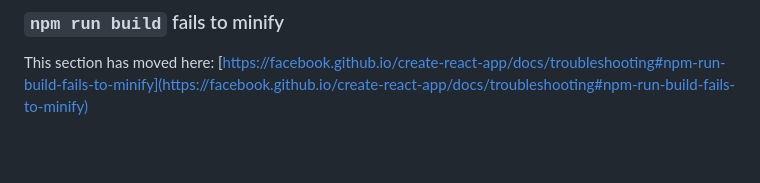
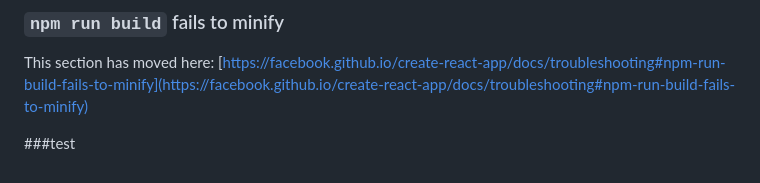
Before and after one commit to ReshmaGawade/react-hooks, a Markdown page: README.md, the part around the change. Rendered like a GitHub page; blank space fills up the shorter version.

```diff
--- a/README.md
+++ b/README.md
@@ -68,3 +68,5 @@ This section has moved here: [https://facebook.github.io/create-react-app/docs/d
 ### `npm run build` fails to minify
 
 This section has moved here: [https://facebook.github.io/create-react-app/docs/troubleshooting#npm-run-build-fails-to-minify](https://facebook.github.io/create-react-app/docs/troubleshooting#npm-run-build-fails-to-minify)
+
+###test
```
